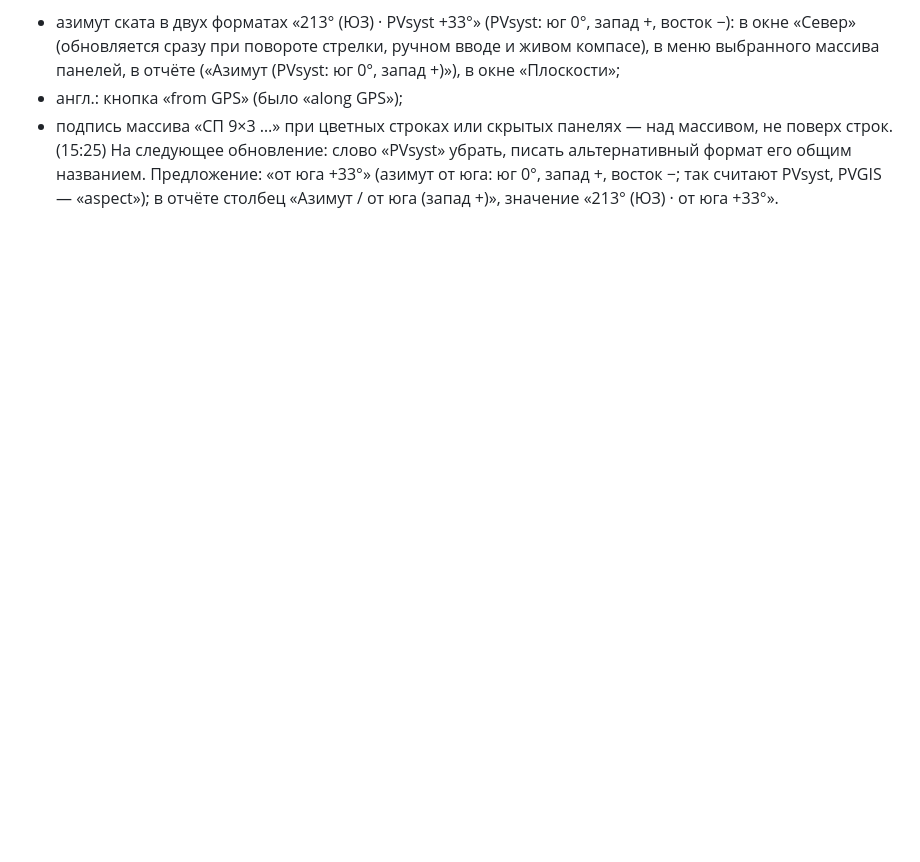
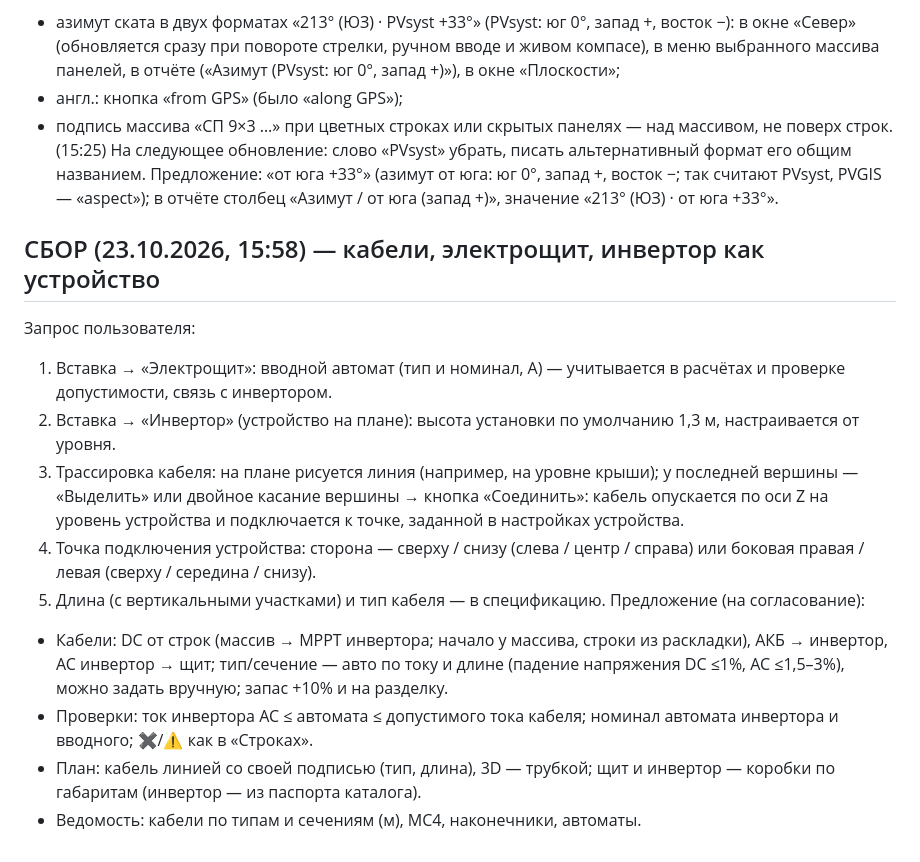
Before and after one commit to fuadescore-lgtm/zamer, a Markdown page: TZ_2026-10-13.md, the part around the change. GitHub-like rendering; blank space fills up the shorter version.

Commit message:
TZ: cables, panel board, inverter device [skip ci]
Co-Authored-By: Claude Opus 5.5 <noreply@anthropic.com>
Claude-Session: https://claude.ai/code/session_013Xj2HnZp4SaucR5PaR6RJF

```diff
--- a/TZ_2026-10-13.md
+++ b/TZ_2026-10-13.md
@@ -712,3 +712,16 @@ Deye SUN-10K-SG02LP1 (3 MPPT по 26 А), 27 панелей LONGi 430: две с
 - англ.: кнопка «from GPS» (было «along GPS»);
 - подпись массива «СП 9×3 …» при цветных строках или скрытых панелях — над массивом, не поверх строк.
 (15:25) На следующее обновление: слово «PVsyst» убрать, писать альтернативный формат его общим названием. Предложение: «от юга +33°» (азимут от юга: юг 0°, запад +, восток −; так считают PVsyst, PVGIS — «aspect»); в отчёте столбец «Азимут / от юга (запад +)», значение «213° (ЮЗ) · от юга +33°».
+
+## СБОР (23.10.2026, 15:58) — кабели, электрощит, инвертор как устройство
+Запрос пользователя:
+1. Вставка → «Электрощит»: вводной автомат (тип и номинал, А) — учитывается в расчётах и проверке допустимости, связь с инвертором.
+2. Вставка → «Инвертор» (устройство на плане): высота установки по умолчанию 1,3 м, настраивается от уровня.
+3. Трассировка кабеля: на плане рисуется линия (например, на уровне крыши); у последней вершины — «Выделить» или двойное касание вершины → кнопка «Соединить»: кабель опускается по оси Z на уровень устройства и подключается к точке, заданной в настройках устройства.
+4. Точка подключения устройства: сторона — сверху / снизу (слева / центр / справа) или боковая правая / левая (сверху / середина / снизу).
+5. Длина (с вертикальными участками) и тип кабеля — в спецификацию.
+Предложение (на согласование):
+- Кабели: DC от строк (массив → MPPT инвертора; начало у массива, строки из раскладки), АКБ → инвертор, AC инвертор → щит; тип/сечение — авто по току и длине (падение напряжения DC ≤1%, AC ≤1,5–3%), можно задать вручную; запас +10% и на разделку.
+- Проверки: ток инвертора AC ≤ автомата ≤ допустимого тока кабеля; номинал автомата инвертора и вводного; ✖/⚠ как в «Строках».
+- План: кабель линией со своей подписью (тип, длина), 3D — трубкой; щит и инвертор — коробки по габаритам (инвертор — из паспорта каталога).
+- Ведомость: кабели по типам и сечениям (м), MC4, наконечники, автоматы.
```
